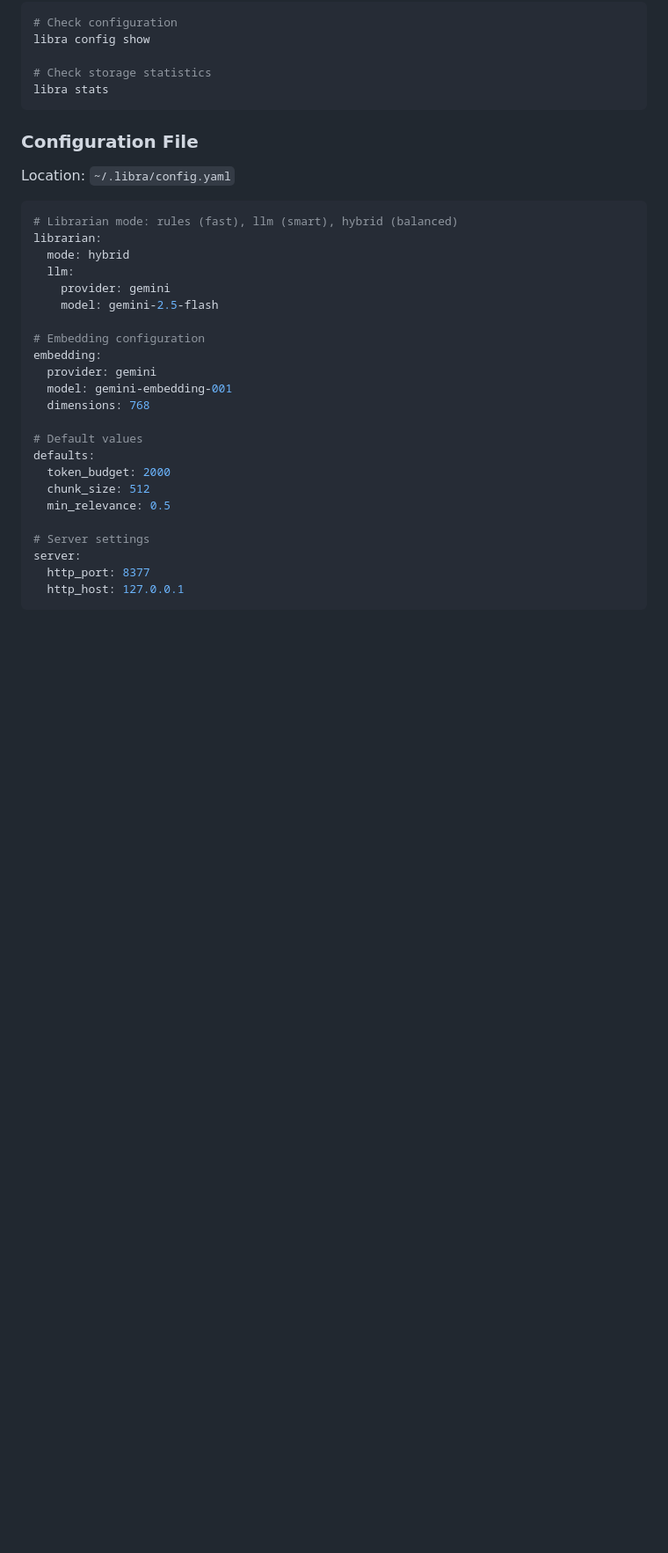
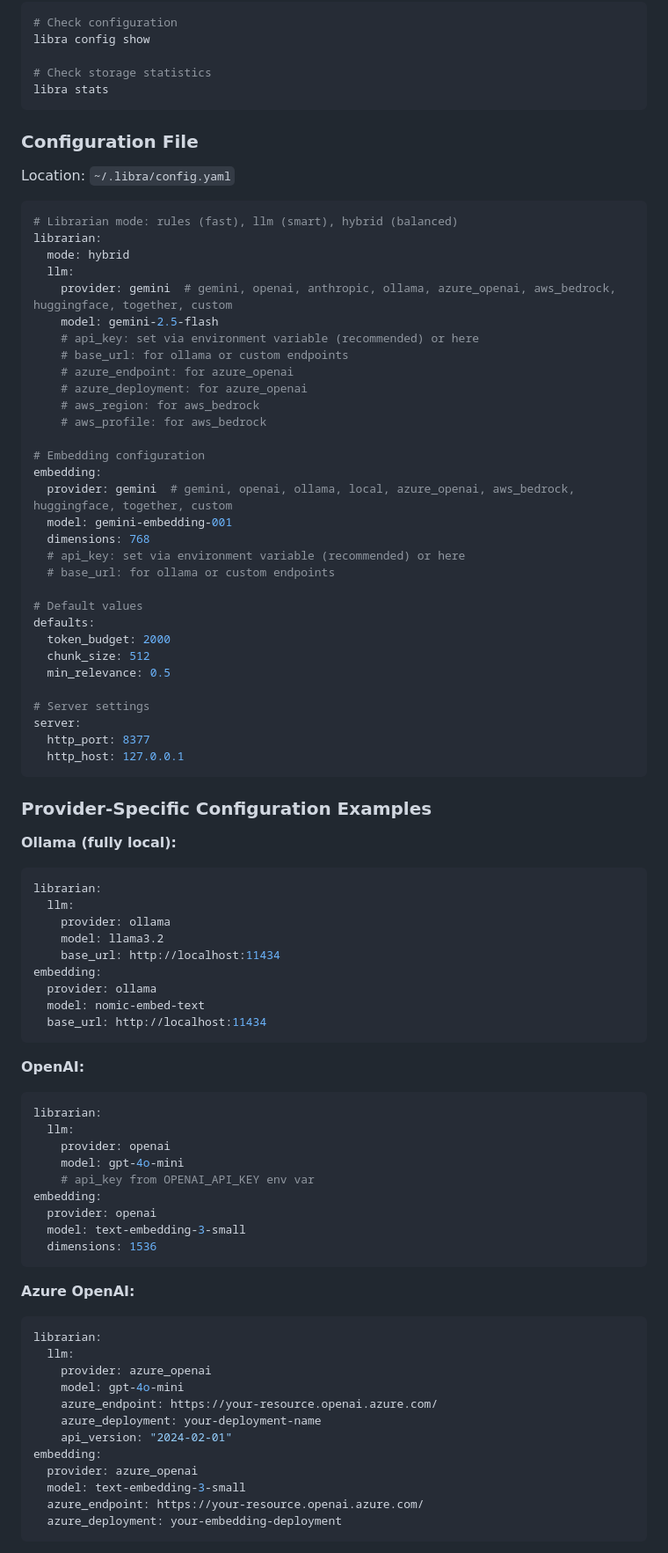
Before and after one commit to andrewmoshu/libra-context, a Markdown page: docs/SETUP.md, the part around the change printed below. Shown: that part at 88% size. GitHub-like rendering; blank space fills up the shorter version.

````diff
--- a/docs/SETUP.md
+++ b/docs/SETUP.md
@@ -122,14 +185,22 @@ Location: `~/.libra/config.yaml`
 librarian:
   mode: hybrid
   llm:
-    provider: gemini
+    provider: gemini  # gemini, openai, anthropic, ollama, azure_openai, aws_bedrock, huggingface, together, custom
     model: gemini-2.5-flash
+    # api_key: set via environment variable (recommended) or here
+    # base_url: for ollama or custom endpoints
+    # azure_endpoint: for azure_openai
+    # azure_deployment: for azure_openai
+    # aws_region: for aws_bedrock
+    # aws_profile: for aws_bedrock
 
 # Embedding configuration
 embedding:
-  provider: gemini
+  provider: gemini  # gemini, openai, ollama, local, azure_openai, aws_bedrock, huggingface, together, custom
   model: gemini-embedding-001
   dimensions: 768
+  # api_key: set via environment variable (recommended) or here
+  # base_url: for ollama or custom endpoints
 
 # Default values
 defaults:
@@ -141,3 +212,49 @@ defaults:
 server:
   http_port: 8377
   http_host: 127.0.0.1
+```
+
+### Provider-Specific Configuration Examples
+
+**Ollama (fully local):**
+```yaml
+librarian:
+  llm:
+    provider: ollama
+    model: llama3.2
+    base_url: http://localhost:11434
+embedding:
+  provider: ollama
+  model: nomic-embed-text
+  base_url: http://localhost:11434
+```
+
+**OpenAI:**
+```yaml
+librarian:
+  llm:
+    provider: openai
+    model: gpt-4o-mini
+    # api_key from OPENAI_API_KEY env var
+embedding:
+  provider: openai
+  model: text-embedding-3-small
+  dimensions: 1536
+```
+
+**Azure OpenAI:**
+```yaml
+librarian:
+  llm:
+    provider: azure_openai
+    model: gpt-4o-mini
+    azure_endpoint: https://your-resource.openai.azure.com/
+    azure_deployment: your-deployment-name
+    api_version: "2024-02-01"
+embedding:
+  provider: azure_openai
+  model: text-embedding-3-small
+  azure_endpoint: https://your-resource.openai.azure.com/
+  azure_deployment: your-embedding-deployment
+```
+
````
Also changed, not shown: other parts of docs/SETUP.md (+85 -10 lines).
